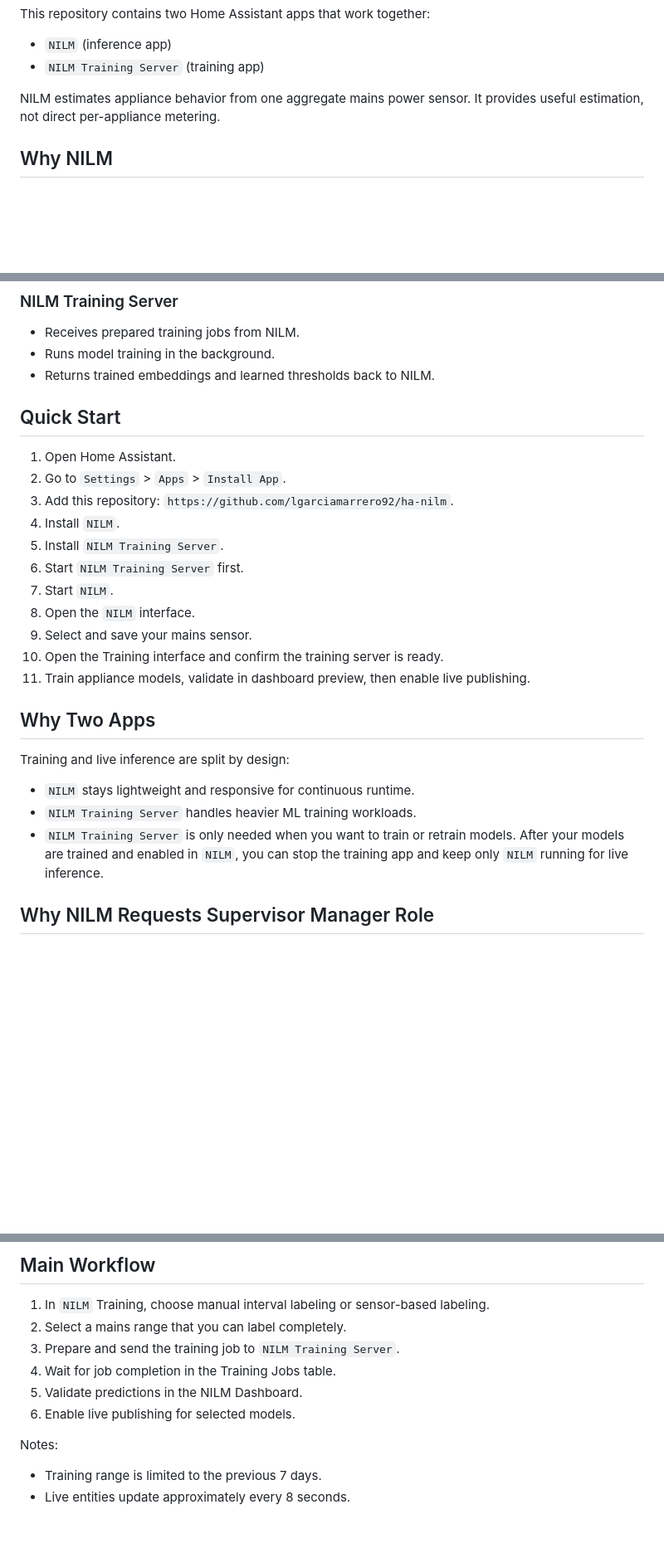
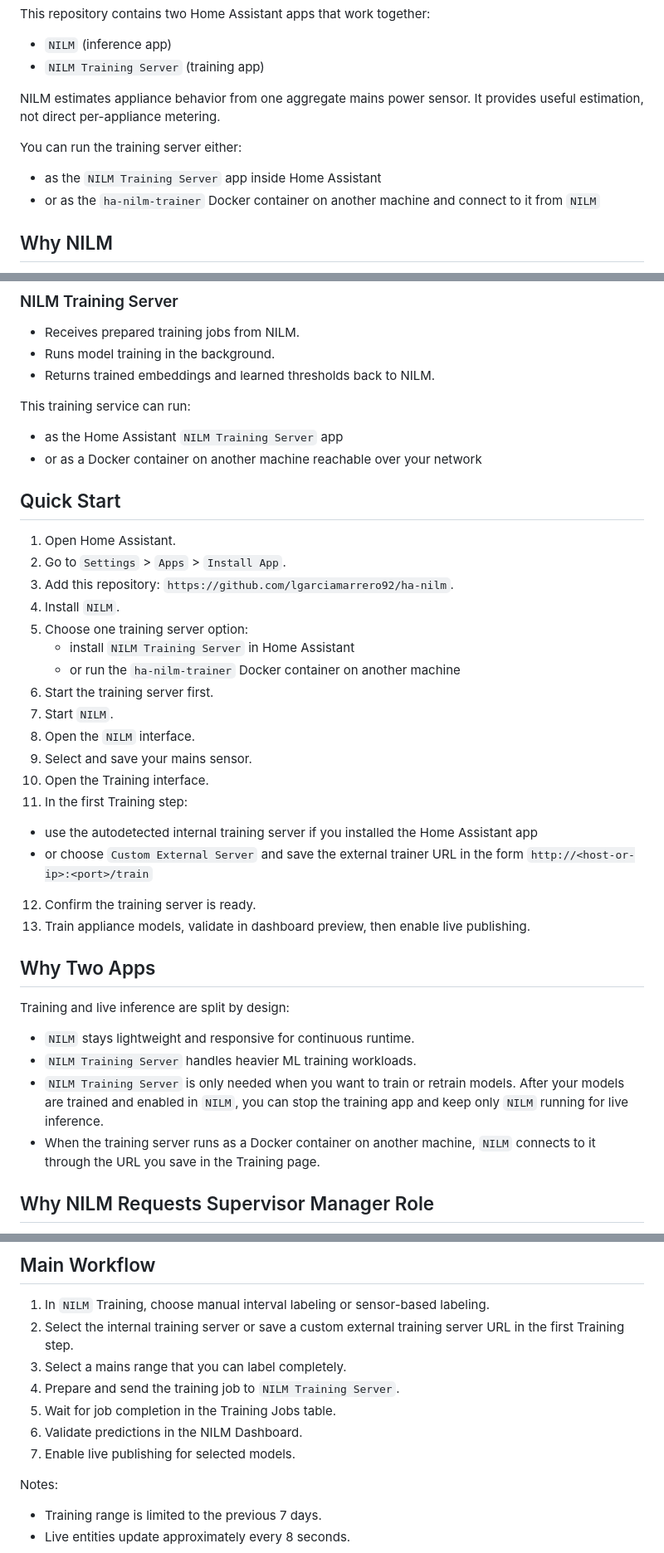
Before and after one commit to DavidAtImpactCubed/ha-nilm, a Markdown page: README.md, 3 parts joined by grey strips. Shown at 83% size. Drawn GitHub-style; blank space fills up the shorter version.

Commit message:
Document external trainer deployment option

```diff
--- a/README.md
+++ b/README.md
@@ -19,6 +19,11 @@ This repository contains two Home Assistant apps that work together:
 
 NILM estimates appliance behavior from one aggregate mains power sensor. It provides useful estimation, not direct per-appliance metering.
 
+You can run the training server either:
+
+- as the `NILM Training Server` app inside Home Assistant
+- or as the `ha-nilm-trainer` Docker container on another machine and connect to it from `NILM`
+
 ## Why NILM
 
 - Estimate appliance usage from one mains sensor instead of installing a dedicated meter on every device.
@@ -49,19 +54,30 @@ NILM estimates appliance behavior from one aggregate mains power sensor. It prov
 - Runs model training in the background.
 - Returns trained embeddings and learned thresholds back to NILM.
 
+This training service can run:
+
+- as the Home Assistant `NILM Training Server` app
+- or as a Docker container on another machine reachable over your network
+
 ## Quick Start
 
 1. Open Home Assistant.
 2. Go to `Settings` > `Apps` > `Install App`.
 3. Add this repository: `https://github.com/lgarciamarrero92/ha-nilm`.
 4. Install `NILM`.
-5. Install `NILM Training Server`.
-6. Start `NILM Training Server` first.
+5. Choose one training server option:
+   - install `NILM Training Server` in Home Assistant
+   - or run the `ha-nilm-trainer` Docker container on another machine
+6. Start the training server first.
 7. Start `NILM`.
 8. Open the `NILM` interface.
 9. Select and save your mains sensor.
-10. Open the Training interface and confirm the training server is ready.
-11. Train appliance models, validate in dashboard preview, then enable live publishing.
+10. Open the Training interface.
+11. In the first Training step:
+   - use the autodetected internal training server if you installed the Home Assistant app
+   - or choose `Custom External Server` and save the external trainer URL in the form `http://<host-or-ip>:<port>/train`
+12. Confirm the training server is ready.
+13. Train appliance models, validate in dashboard preview, then enable live publishing.
 
 ## Why Two Apps
 
@@ -70,6 +86,7 @@ Training and live inference are split by design:
 - `NILM` stays lightweight and responsive for continuous runtime.
 - `NILM Training Server` handles heavier ML training workloads.
 - `NILM Training Server` is only needed when you want to train or retrain models. After your models are trained and enabled in `NILM`, you can stop the training app and keep only `NILM` running for live inference.
+- When the training server runs as a Docker container on another machine, `NILM` connects to it through the URL you save in the Training page.
 
 ## Why NILM Requests Supervisor Manager Role
 
@@ -85,11 +102,12 @@ This is used to:
 ## Main Workflow
 
 1. In `NILM` Training, choose manual interval labeling or sensor-based labeling.
-2. Select a mains range that you can label completely.
-3. Prepare and send the training job to `NILM Training Server`.
-4. Wait for job completion in the Training Jobs table.
-5. Validate predictions in the NILM Dashboard.
-6. Enable live publishing for selected models.
+2. Select the internal training server or save a custom external training server URL in the first Training step.
+3. Select a mains range that you can label completely.
+4. Prepare and send the training job to `NILM Training Server`.
+5. Wait for job completion in the Training Jobs table.
+6. Validate predictions in the NILM Dashboard.
+7. Enable live publishing for selected models.
 
 Notes:
 - Training range is limited to the previous 7 days.
```
Also changed, not shown: other parts of README.md (+1 -1 lines).
